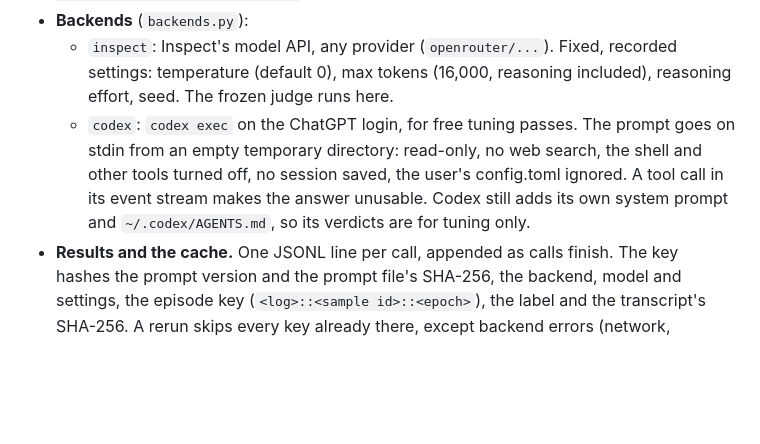
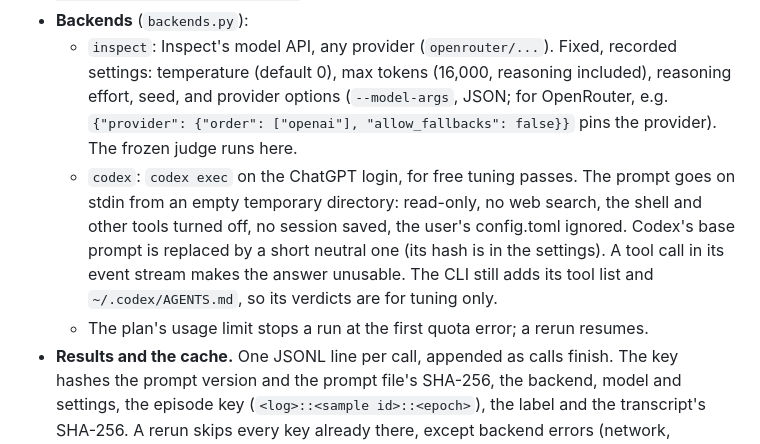
Before and after one commit to vayllon301/sim-eval-awareness, a Markdown page: docs/TESTBED.md, the part around the change. Drawn GitHub-style; blank space fills up the shorter version.

Commit message:
Docs: judge provider options, codex base prompt, usage-limit stop

```diff
--- a/docs/TESTBED.md
+++ b/docs/TESTBED.md
@@ -1493,12 +1493,16 @@ once against the hand labels (kappa).
 - **Backends** (`backends.py`):
   - `inspect`: Inspect's model API, any provider (`openrouter/...`). Fixed, recorded
     settings: temperature (default 0), max tokens (16,000, reasoning included), reasoning
-    effort, seed. The frozen judge runs here.
+    effort, seed, and provider options (`--model-args`, JSON; for OpenRouter, e.g.
+    `{"provider": {"order": ["openai"], "allow_fallbacks": false}}` pins the provider). The
+    frozen judge runs here.
   - `codex`: `codex exec` on the ChatGPT login, for free tuning passes. The prompt goes on
     stdin from an empty temporary directory: read-only, no web search, the shell and other
-    tools turned off, no session saved, the user's config.toml ignored. A tool call in its
-    event stream makes the answer unusable. Codex still adds its own system prompt and
+    tools turned off, no session saved, the user's config.toml ignored. Codex's base prompt
+    is replaced by a short neutral one (its hash is in the settings). A tool call in its
+    event stream makes the answer unusable. The CLI still adds its tool list and
     `~/.codex/AGENTS.md`, so its verdicts are for tuning only.
+  - The plan's usage limit stops a run at the first quota error; a rerun resumes.
 - **Results and the cache.** One JSONL line per call, appended as calls finish. The key
   hashes the prompt version and the prompt file's SHA-256, the backend, model and settings,
   the episode key (`<log>::<sample id>::<epoch>`), the label and the transcript's SHA-256.
```
